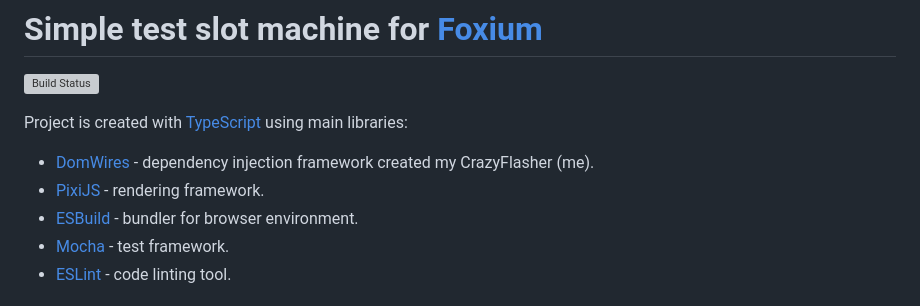
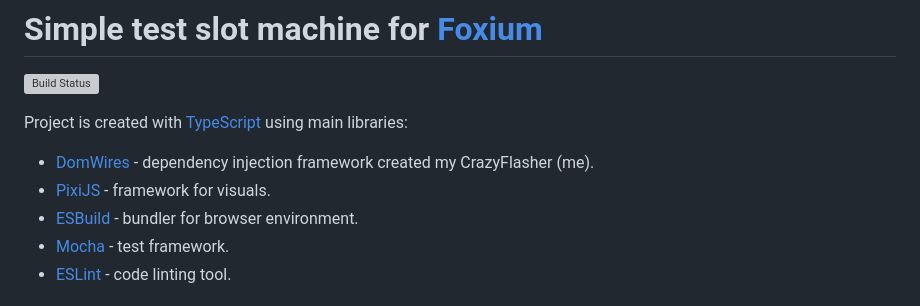
Before and after one commit to CrazyFlasher/foxium-test-slot, a Markdown page: README.md, the part around the change. GitHub-like rendering; grey boxes are pictures that could not be loaded.

```diff
--- a/README.md
+++ b/README.md
@@ -4,7 +4,7 @@
 Project is created with [TypeScript](https://www.typescriptlang.org/) using main libraries:
 
 * [DomWires](https://github.com/CrazyFlasher/domwires-ts) - dependency injection framework created my CrazyFlasher (me).
-* [PixiJS](https://pixijs.com) - rendering framework.
+* [PixiJS](https://pixijs.com) - framework for visuals.
 * [ESBuild](https://esbuild.github.io/) - bundler for browser environment.
 * [Mocha](https://mochajs.org/) - test framework.
 * [ESLint](https://eslint.org/) - code linting tool.
```
